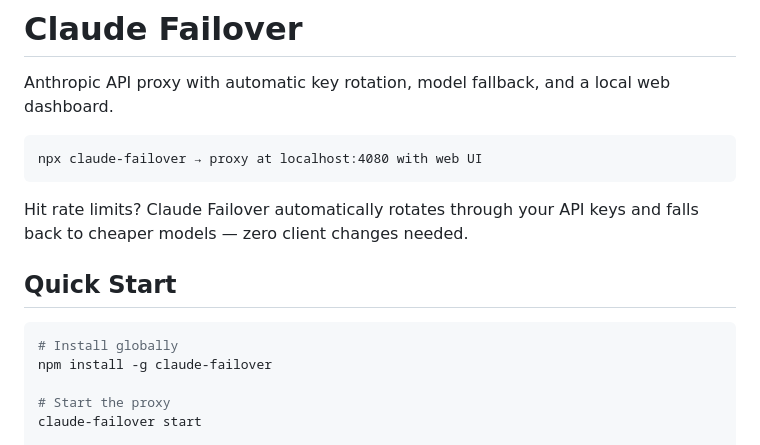
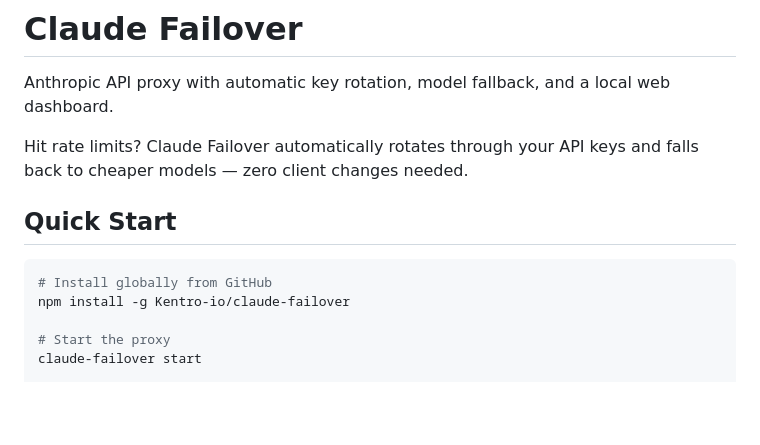
Before and after one commit to Kentro-io/claude-failover, a Markdown page: README.md, the part around the change. GitHub-like rendering; blank space fills up the shorter version.

Commit message:
docs: update install instructions to use GitHub instead of npm

````diff
--- a/README.md
+++ b/README.md
@@ -1,18 +1,14 @@
 # Claude Failover
 
 Anthropic API proxy with automatic key rotation, model fallback, and a local web dashboard.
-
-```
-npx claude-failover → proxy at localhost:4080 with web UI
-```
 
 Hit rate limits? Claude Failover automatically rotates through your API keys and falls back to cheaper models — zero client changes needed.
 
 ## Quick Start
 
 ```bash
-# Install globally
-npm install -g claude-failover
+# Install globally from GitHub
+npm install -g Kentro-io/claude-failover
 
 # Start the proxy
 claude-failover start
````
